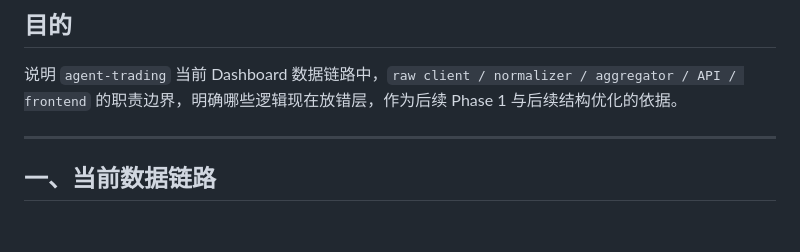
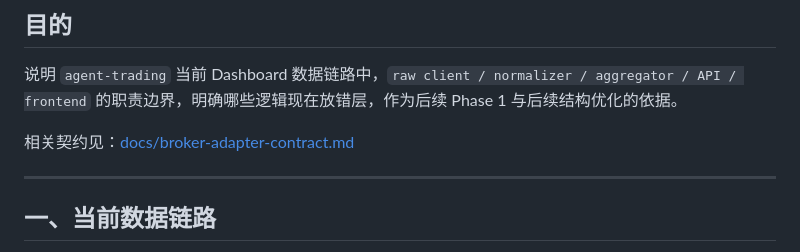
Before and after one commit to IT-BillDeng/agent-trading, a Markdown page: docs/dashboard-adapter-design.md, the part around the change. Drawn GitHub-style; blank space fills up the shorter version.

Commit message:
docs: add broker adapter contract

```diff
--- a/docs/dashboard-adapter-design.md
+++ b/docs/dashboard-adapter-design.md
@@ -5,6 +5,8 @@
 ## 目的
 
 说明 `agent-trading` 当前 Dashboard 数据链路中，`raw client / normalizer / aggregator / API / frontend` 的职责边界，明确哪些逻辑现在放错层，作为后续 Phase 1 与后续结构优化的依据。
+
+相关契约见：[docs/broker-adapter-contract.md](/Users/openclaw/.openclaw/workspace-yuuka/agent-trading/docs/broker-adapter-contract.md)
 
 ---
 
```
Also changed, not shown: docs/broker-adapter-contract.md (added, +116 -0 lines).
